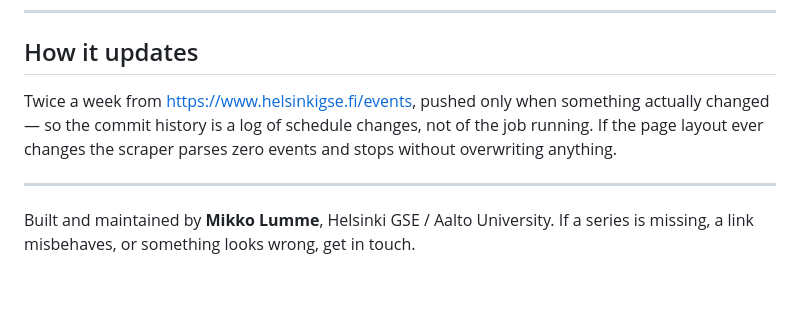
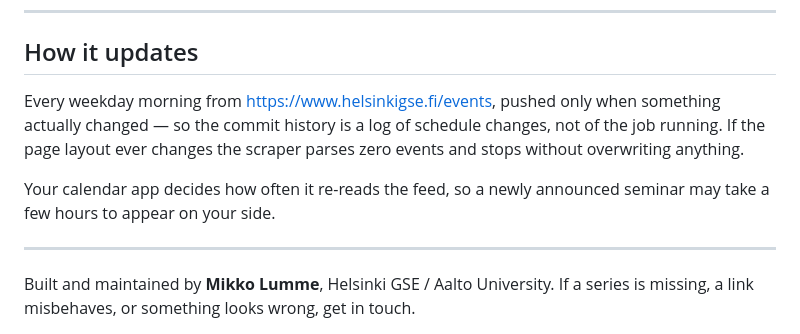
Before and after one commit to Lumikko-econ/hgse-cal, a Markdown page: README.md, the part around the change. Rendered like a GitHub page; blank space fills up the shorter version.

```diff
--- a/README.md
+++ b/README.md
@@ -111,10 +111,13 @@ back to find who spoke and what the paper was.
 
 ## How it updates
 
-Twice a week from <https://www.helsinkigse.fi/events>, pushed only when
-something actually changed — so the commit history is a log of schedule
+Every weekday morning from <https://www.helsinkigse.fi/events>, pushed only
+when something actually changed — so the commit history is a log of schedule
 changes, not of the job running. If the page layout ever changes the scraper
 parses zero events and stops without overwriting anything.
+
+Your calendar app decides how often it re-reads the feed, so a newly announced
+seminar may take a few hours to appear on your side.
 
 ---
 
```
